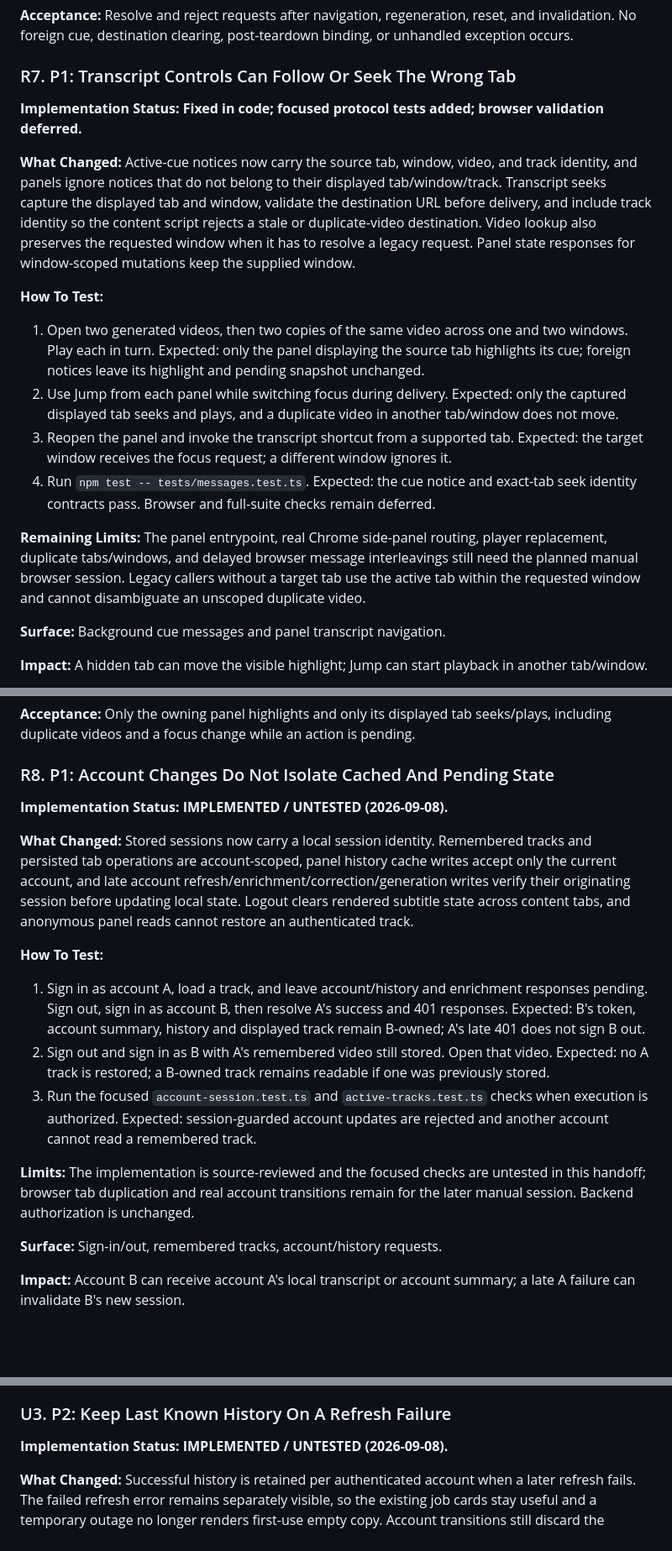
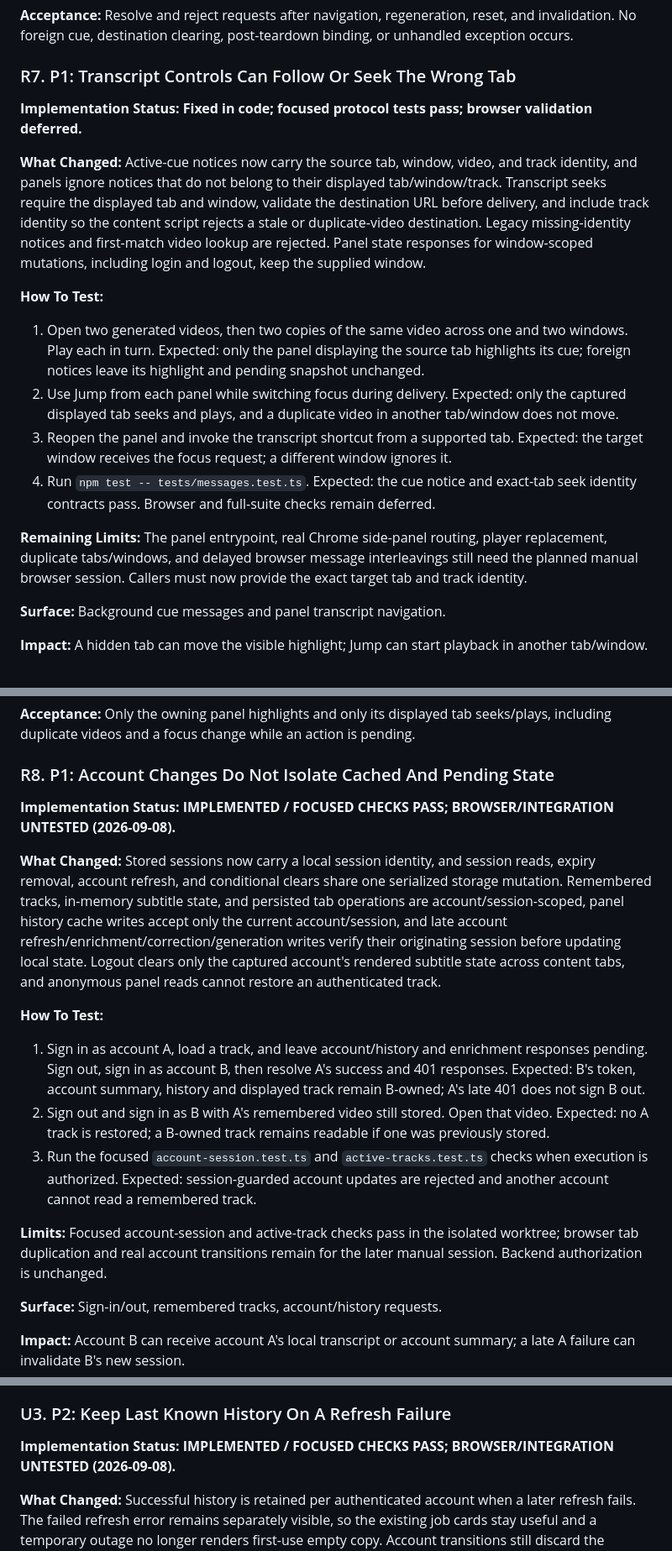
Before and after one commit to waspflannel/transcribed-subtitle-chrome-extension, a Markdown page: docs/ux-audit-smoothening-2026-09-06.md, 3 parts joined by grey strips. Shown at 84% size. Rendered like a GitHub page; blank space fills up the shorter version.

```diff
--- a/docs/ux-audit-smoothening-2026-09-06.md
+++ b/docs/ux-audit-smoothening-2026-09-06.md
@@ -354,9 +354,9 @@ These paths require the stated conditions to reproduce. They are not confirmed a
 
 ### R7. P1: Transcript Controls Can Follow Or Seek The Wrong Tab
 
-**Implementation Status: Fixed in code; focused protocol tests added; browser validation deferred.**
+**Implementation Status: Fixed in code; focused protocol tests pass; browser validation deferred.**
 
-**What Changed:** Active-cue notices now carry the source tab, window, video, and track identity, and panels ignore notices that do not belong to their displayed tab/window/track. Transcript seeks capture the displayed tab and window, validate the destination URL before delivery, and include track identity so the content script rejects a stale or duplicate-video destination. Video lookup also preserves the requested window when it has to resolve a legacy request. Panel state responses for window-scoped mutations keep the supplied window.
+**What Changed:** Active-cue notices now carry the source tab, window, video, and track identity, and panels ignore notices that do not belong to their displayed tab/window/track. Transcript seeks require the displayed tab and window, validate the destination URL before delivery, and include track identity so the content script rejects a stale or duplicate-video destination. Legacy missing-identity notices and first-match video lookup are rejected. Panel state responses for window-scoped mutations, including login and logout, keep the supplied window.
 
 **How To Test:**
 1. Open two generated videos, then two copies of the same video across one and two windows. Play each in turn. Expected: only the panel displaying the source tab highlights its cue; foreign notices leave its highlight and pending snapshot unchanged.
@@ -364,7 +364,7 @@ These paths require the stated conditions to reproduce. They are not confirmed a
 3. Reopen the panel and invoke the transcript shortcut from a supported tab. Expected: the target window receives the focus request; a different window ignores it.
 4. Run `npm test -- tests/messages.test.ts`. Expected: the cue notice and exact-tab seek identity contracts pass. Browser and full-suite checks remain deferred.
 
-**Remaining Limits:** The panel entrypoint, real Chrome side-panel routing, player replacement, duplicate tabs/windows, and delayed browser message interleavings still need the planned manual browser session. Legacy callers without a target tab use the active tab within the requested window and cannot disambiguate an unscoped duplicate video.
+**Remaining Limits:** The panel entrypoint, real Chrome side-panel routing, player replacement, duplicate tabs/windows, and delayed browser message interleavings still need the planned manual browser session. Callers must now provide the exact target tab and track identity.
 
 **Surface:** Background cue messages and panel transcript navigation.
 
@@ -384,16 +384,16 @@ These paths require the stated conditions to reproduce. They are not confirmed a
 
 ### R8. P1: Account Changes Do Not Isolate Cached And Pending State
 
-**Implementation Status: IMPLEMENTED / UNTESTED (2026-09-08).**
+**Implementation Status: IMPLEMENTED / FOCUSED CHECKS PASS; BROWSER/INTEGRATION UNTESTED (2026-09-08).**
 
-**What Changed:** Stored sessions now carry a local session identity. Remembered tracks and persisted tab operations are account-scoped, panel history cache writes accept only the current account, and late account refresh/enrichment/correction/generation writes verify their originating session before updating local state. Logout clears rendered subtitle state across content tabs, and anonymous panel reads cannot restore an authenticated track.
+**What Changed:** Stored sessions now carry a local session identity, and session reads, expiry removal, account refresh, and conditional clears share one serialized storage mutation. Remembered tracks, in-memory subtitle state, and persisted tab operations are account/session-scoped, panel history cache writes accept only the current account/session, and late account refresh/enrichment/correction/generation writes verify their originating session before updating local state. Logout clears only the captured account's rendered subtitle state across content tabs, and anonymous panel reads cannot restore an authenticated track.
 
 **How To Test:**
 1. Sign in as account A, load a track, and leave account/history and enrichment responses pending. Sign out, sign in as account B, then resolve A's success and 401 responses. Expected: B's token, account summary, history and displayed track remain B-owned; A's late 401 does not sign B out.
 2. Sign out and sign in as B with A's remembered video still stored. Open that video. Expected: no A track is restored; a B-owned track remains readable if one was previously stored.
 3. Run the focused `account-session.test.ts` and `active-tracks.test.ts` checks when execution is authorized. Expected: session-guarded account updates are rejected and another account cannot read a remembered track.
 
-**Limits:** The implementation is source-reviewed and the focused checks are untested in this handoff; browser tab duplication and real account transitions remain for the later manual session. Backend authorization is unchanged.
+**Limits:** Focused account-session and active-track checks pass in the isolated worktree; browser tab duplication and real account transitions remain for the later manual session. Backend authorization is unchanged.
 
 **Surface:** Sign-in/out, remembered tracks, account/history requests.
 
@@ -894,7 +894,7 @@ These should follow core state/lifecycle fixes. They are bounded changes, not a
 
 ### U3. P2: Keep Last Known History On A Refresh Failure
 
-**Implementation Status: IMPLEMENTED / UNTESTED (2026-09-08).**
+**Implementation Status: IMPLEMENTED / FOCUSED CHECKS PASS; BROWSER/INTEGRATION UNTESTED (2026-09-08).**
 
 **What Changed:** Successful history is retained per authenticated account when a later refresh fails. The failed refresh error remains separately visible, so the existing job cards stay useful and a temporary outage no longer renders first-use empty copy. Account transitions still discard the previous account's cache.
 
```
Also changed, not shown: other parts of docs/ux-audit-smoothening-2026-09-06.md (+26 -26 lines).
